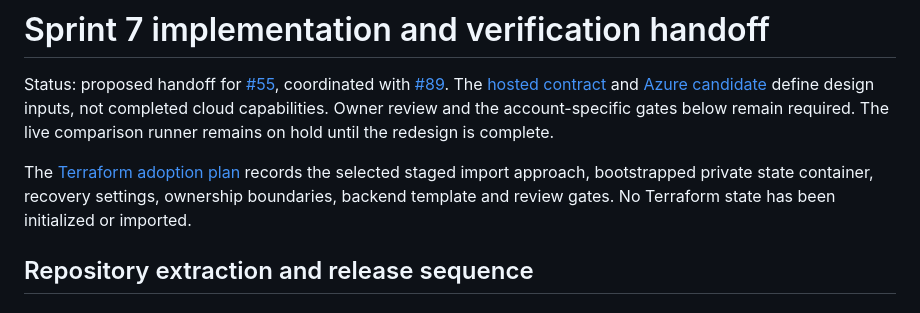
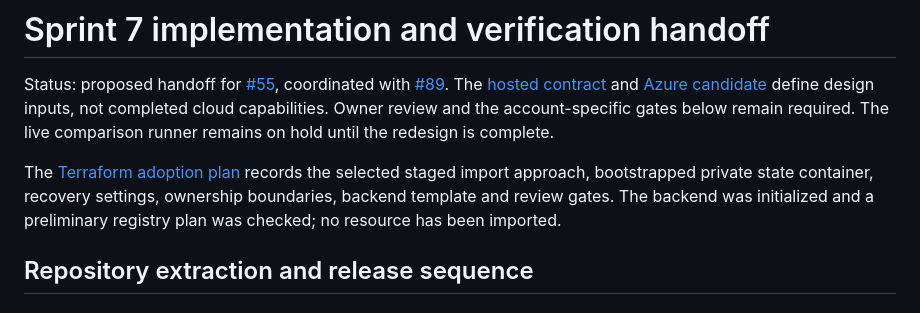
Before and after one commit to krispykrits/TRACE, a Markdown page: docs/planning/s7-implementation-handoff.md, the part around the change. GitHub-like rendering.

Commit message:
Correct backend status in extraction handoff

```diff
--- a/docs/planning/s7-implementation-handoff.md
+++ b/docs/planning/s7-implementation-handoff.md
@@ -2,7 +2,7 @@
 
 Status: proposed handoff for [#55](https://github.com/krispykrits/TRACE/issues/55), coordinated with [#89](https://github.com/krispykrits/TRACE/issues/89). The [hosted contract](../architecture/s7-implementation-contract.md) and [Azure candidate](s7-azure-deployment-candidate.md) define design inputs, not completed cloud capabilities. Owner review and the account-specific gates below remain required. The live comparison runner remains on hold until the redesign is complete.
 
-The [Terraform adoption plan](s7-terraform-adoption.md) records the selected staged import approach, bootstrapped private state container, recovery settings, ownership boundaries, backend template and review gates. No Terraform state has been initialized or imported.
+The [Terraform adoption plan](s7-terraform-adoption.md) records the selected staged import approach, bootstrapped private state container, recovery settings, ownership boundaries, backend template and review gates. The backend was initialized and a preliminary registry plan was checked; no resource has been imported.
 
 ## Repository extraction and release sequence
 
```
